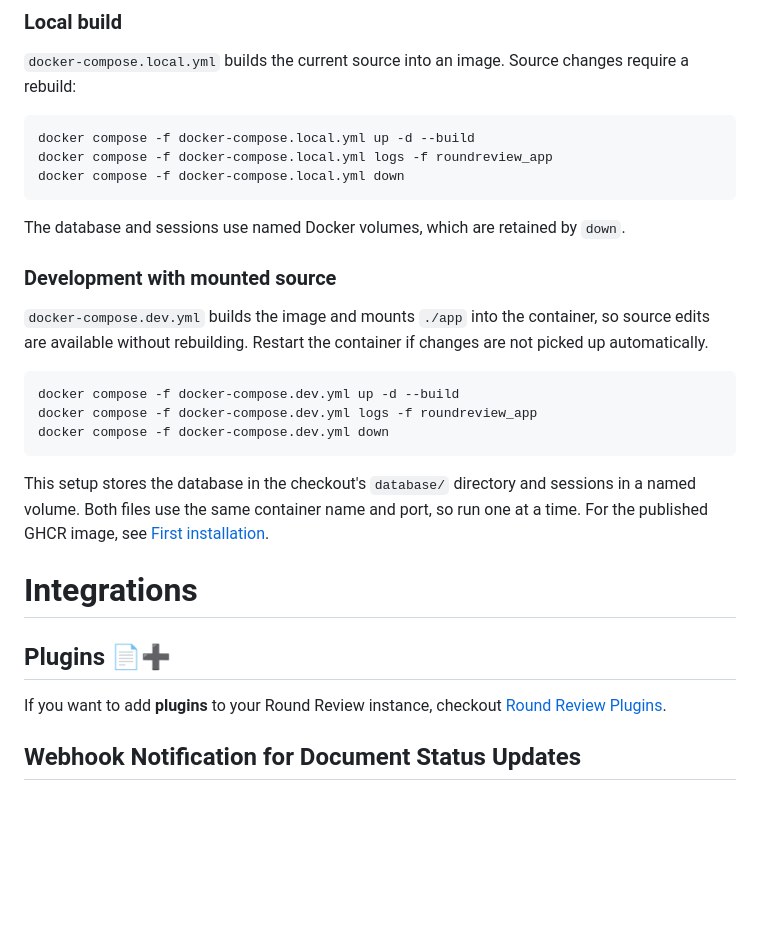
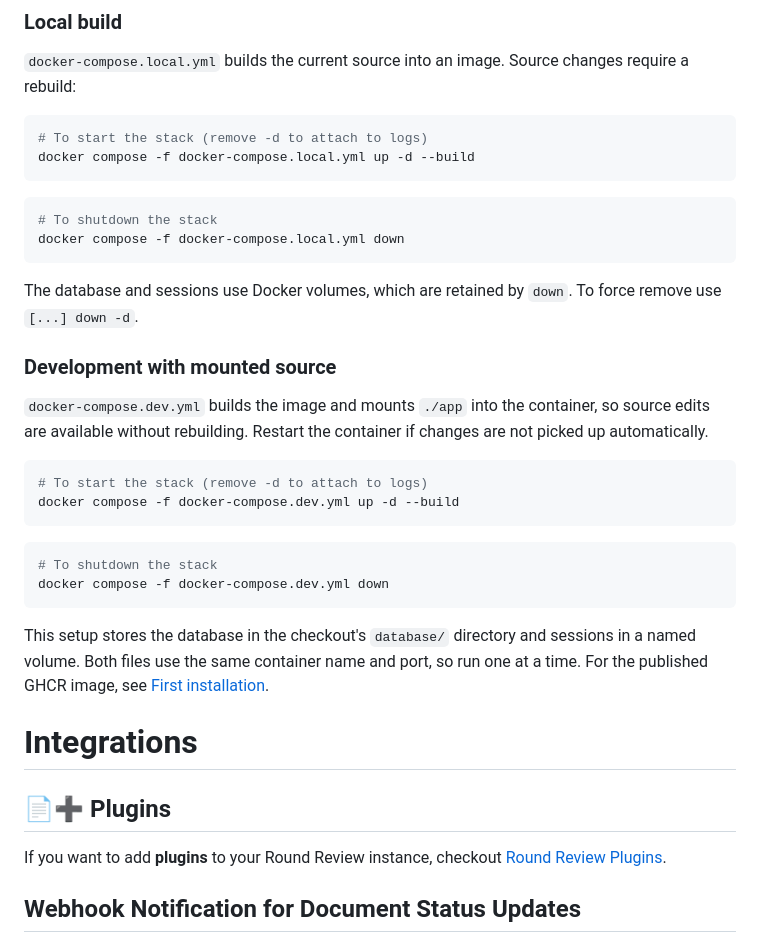
Before and after one commit to Maxelweb/RoundReview, a Markdown page: docs/README.md, the part around the change. Rendered like a GitHub page; blank space fills up the shorter version.

Commit message:
docs: update documentation on docker compose

````diff
--- a/docs/README.md
+++ b/docs/README.md
@@ -26,20 +26,28 @@ cp envs/template.rr-app.env envs/rr-app.env
 `docker-compose.local.yml` builds the current source into an image. Source changes require a rebuild:
 
 ```sh
+# To start the stack (remove -d to attach to logs)
 docker compose -f docker-compose.local.yml up -d --build
-docker compose -f docker-compose.local.yml logs -f roundreview_app
+```
+
+```sh
+# To shutdown the stack
 docker compose -f docker-compose.local.yml down
 ```
 
-The database and sessions use named Docker volumes, which are retained by `down`.
+The database and sessions use Docker volumes, which are retained by `down`. To force remove use `[...] down -d`.
 
 ### Development with mounted source
 
 `docker-compose.dev.yml` builds the image and mounts `./app` into the container, so source edits are available without rebuilding. Restart the container if changes are not picked up automatically.
 
 ```sh
+# To start the stack (remove -d to attach to logs)
 docker compose -f docker-compose.dev.yml up -d --build
-docker compose -f docker-compose.dev.yml logs -f roundreview_app
+```
+
+```sh
+# To shutdown the stack
 docker compose -f docker-compose.dev.yml down
 ```
 
@@ -47,7 +55,7 @@ This setup stores the database in the checkout's `database/` directory and sessi
 
 # Integrations
 
-## Plugins 📄➕
+## 📄➕ Plugins
 
 If you want to add **plugins** to your Round Review instance, checkout [Round Review Plugins](https://github.com/Maxelweb/RoundReviewPlugins).
 
````
Also changed, not shown: README.md (+1 -1 lines).
